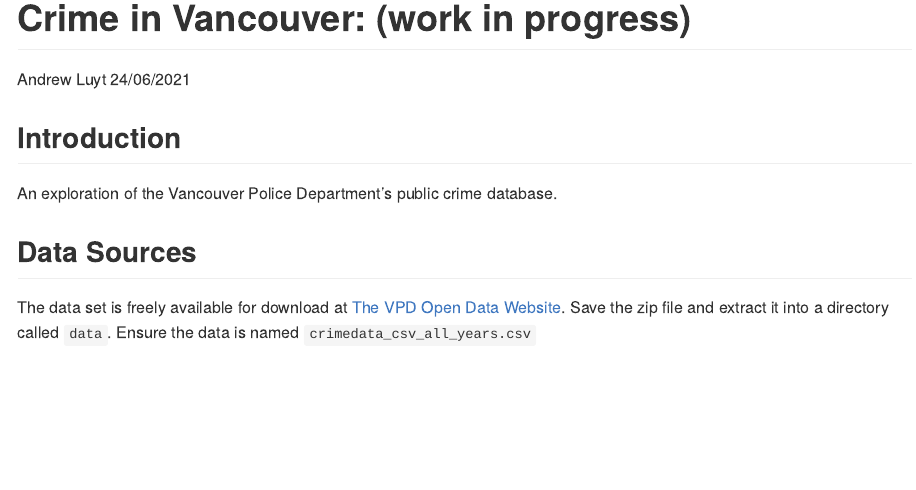
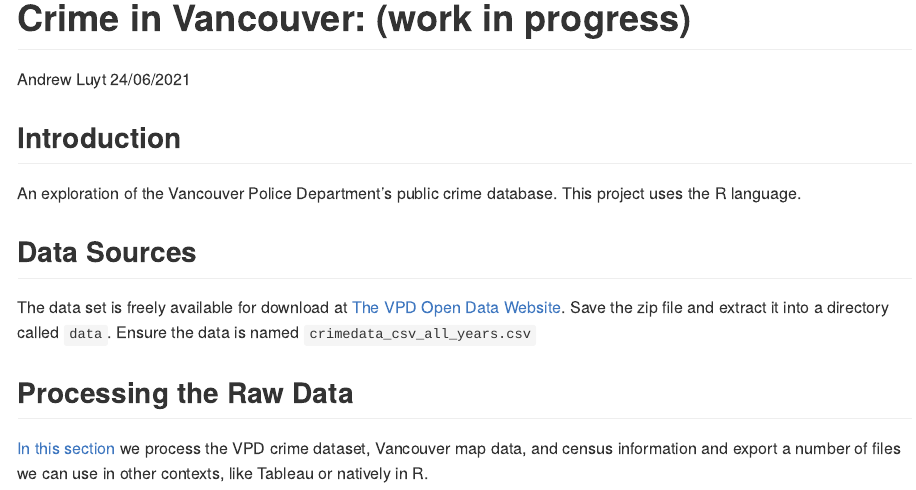
Before and after one commit to AndrewLuyt/vpd_crime, an R Markdown document (README.Rmd): the page in a window 1100 px wide, from its top. The pictures show the output file README.md that the author committed with the source, drawn offline in the style of GitHub.

Commit message:
Link to processing page

```diff
--- a/README.Rmd
+++ b/README.Rmd
@@ -12,9 +12,15 @@
 ## Introduction
 
 An exploration of the Vancouver Police Department’s public crime
-database.
+database. This project uses the R language.
 
 ## Data Sources
 The data set is freely available for download at [The VPD Open Data
 Website](https://geodash.vpd.ca/opendata/).  Save the zip file and extract it
-into a directory called `data`. Ensure the data is named `crimedata_csv_all_years.csv`
+into a directory called `data`. Ensure the data is named
+`crimedata_csv_all_years.csv`
+
+## Processing the Raw Data
+[In this section]() we process the VPD crime dataset, Vancouver map data,
+and census information and export a number of files we can use in other
+contexts, like Tableau or natively in R.
```
Also changed, not shown: README.md.
